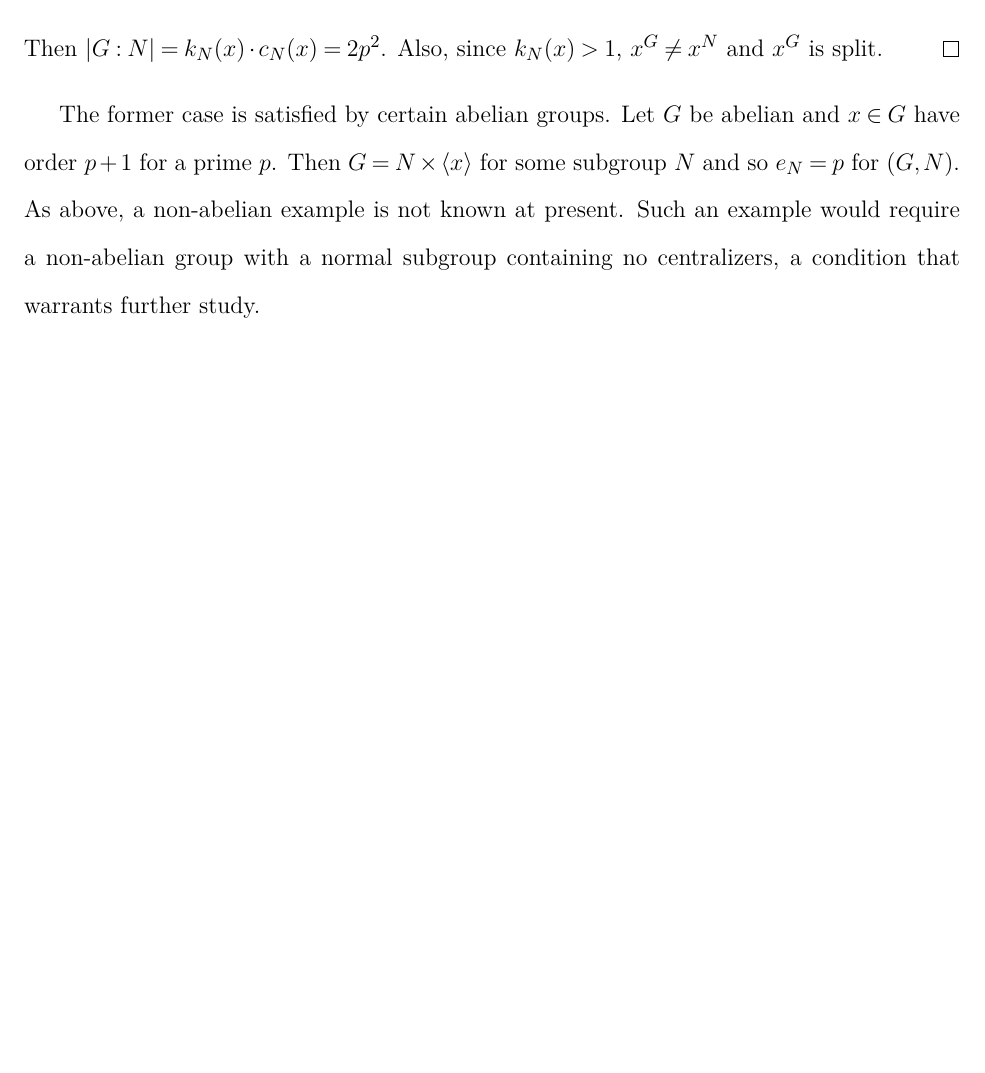
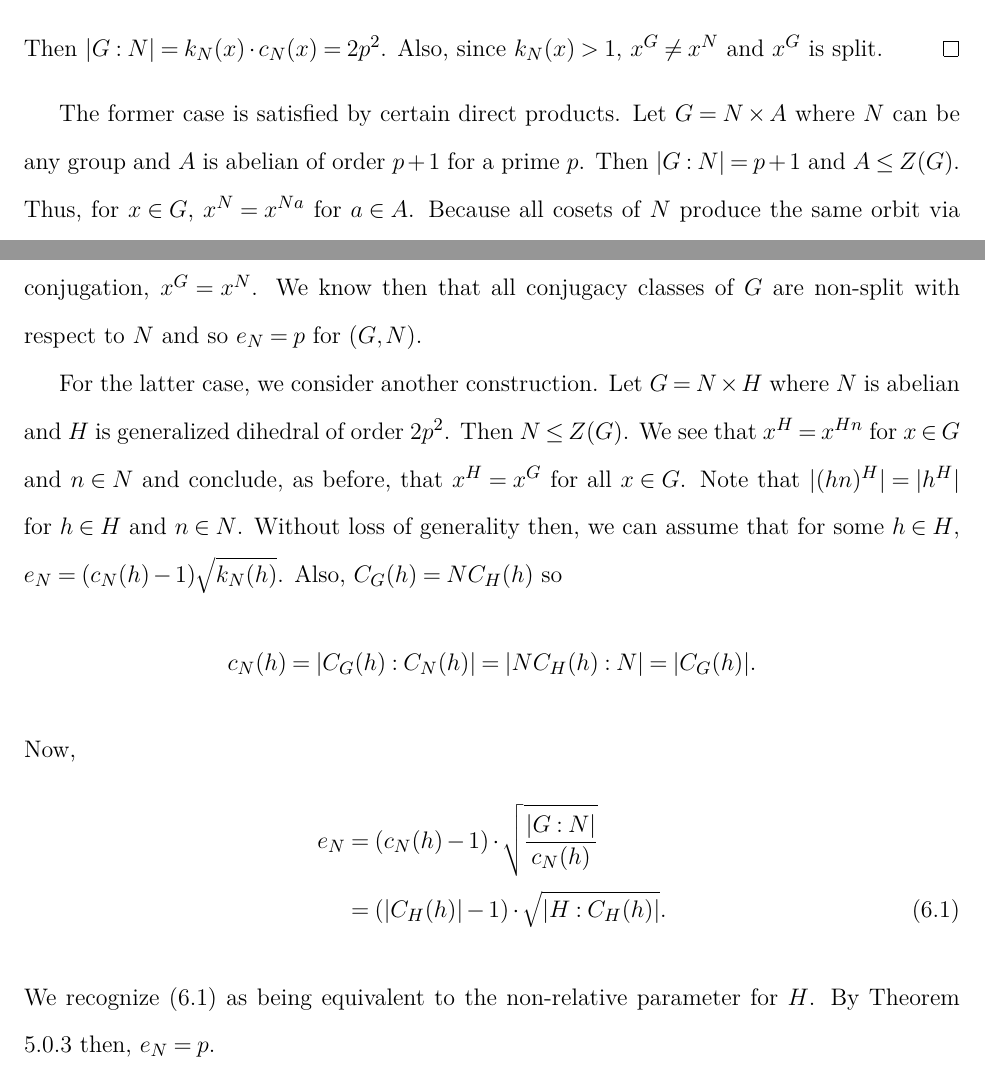
Before and after one commit to harrison-aw/Bounding-the-Order-of-a-Group-with-Large-Conjugacy-Class, a LaTeX thesis (main.tex, which reads relative.tex): part of page 36 of 38 before the commit and two parts of pages 35 and 36 of 38 after it, the two joined at a grey line, cut so that both start at the same text, the shorter picture padded with empty space. Compiled offline with pdfLaTeX.

Commit message:
Updated unknown examples

```diff
--- a/relative.tex
+++ b/relative.tex
@@ -124,6 +124,14 @@ $$k_N(x) = \frac{|G:N|}{c_N(x)}\text{.}$$
 Then $|G:N| = k_N(x) \cdot c_N(x) = 2p^2$. Also, since $k_N(x) > 1$, $x^G \ne x^N$ and $x^G$ is split.
 \end{proof}
 
-The former case is satisfied by certain abelian groups. Let $G$ be abelian and $x \in G$ have order $p + 1$ for a prime $p$. Then $G = N \times \generate{x}$ for some subgroup $N$ and so $e_N = p$ for $(G, N)$. As above, a non-abelian example is not known at present. Such an example would require a non-abelian group with a normal subgroup containing no centralizers, a condition that warrants further study.
+The former case is satisfied by certain direct products. Let $G = N \times A$ where $N$ can be any group and $A$ is abelian of order $p+1$ for a prime $p$. Then $|G : N| = p + 1$ and $A \le Z(G)$. Thus, for $x \in G$, $x^N = x^{Na}$ for $a \in A$. Because all cosets of $N$ produce the same orbit via conjugation, $x^G = x^N$. We know then that all conjugacy classes of $G$ are non-split with respect to $N$ and so $e_N = p$ for $(G, N)$.
 
+For the latter case, we consider another construction. Let $G = N \times H$ where $N$ is abelian and $H$ is generalized dihedral of order $2p^2$. Then $N \le Z(G)$. We see that $x^H = x^{Hn}$ for $x \in G$ and $n \in N$ and conclude, as before, that $x^H = x^G$ for all $x \in G$. Note that $|(hn)^H| = |h^H|$ for $h \in H$ and $n \in N$. Without loss of generality then, we can assume that for some $h \in H$, $e_N = (c_N(h) - 1) \sqrt{k_N(h)}$. Also, $C_G(h) = N C_H(h)$ so
+$$c_N(h) = |C_G(h) : C_N(h)| = |N C_H(h) : N| = |C_G(h)| \text{.}$$
+Now,
+\begin{align}
+e_N &= (c_N(h) - 1) \cdot \sqrt{\frac{|G:N|}{c_N(h)}}\nonumber \\
+&= (|C_H(h)| - 1) \cdot \sqrt{|H : C_H(h)|}\label{heequation} \text{.}
+\end{align}
+We recognize (\ref{heequation}) as being equivalent to the non-relative parameter for $H$. By Theorem \ref{eprime} then, $e_N = p$.
 \end{document}
```
Also changed, not shown: results.tex (+1 -1 lines), relative.tex (2 more changed lines).
